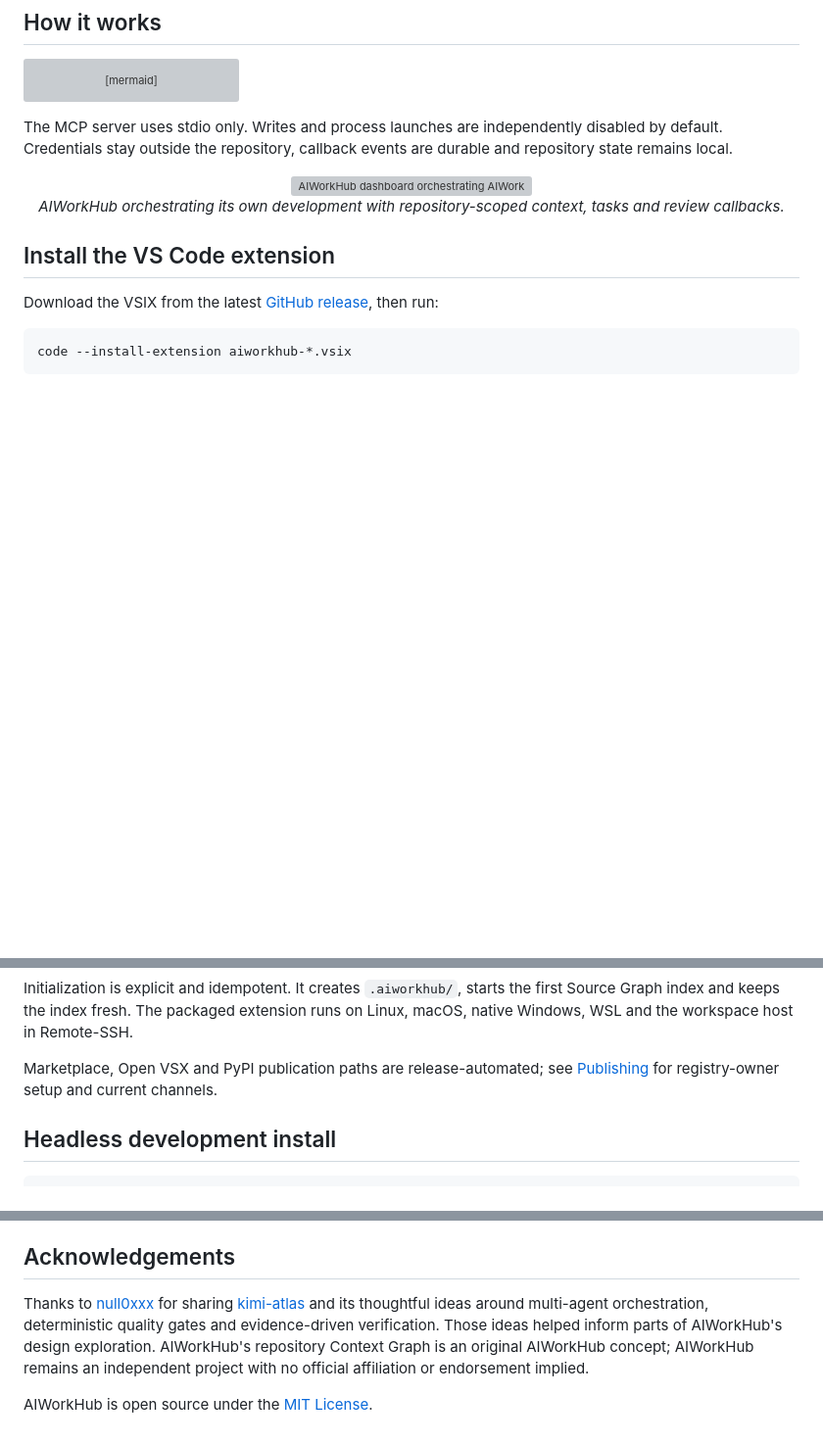
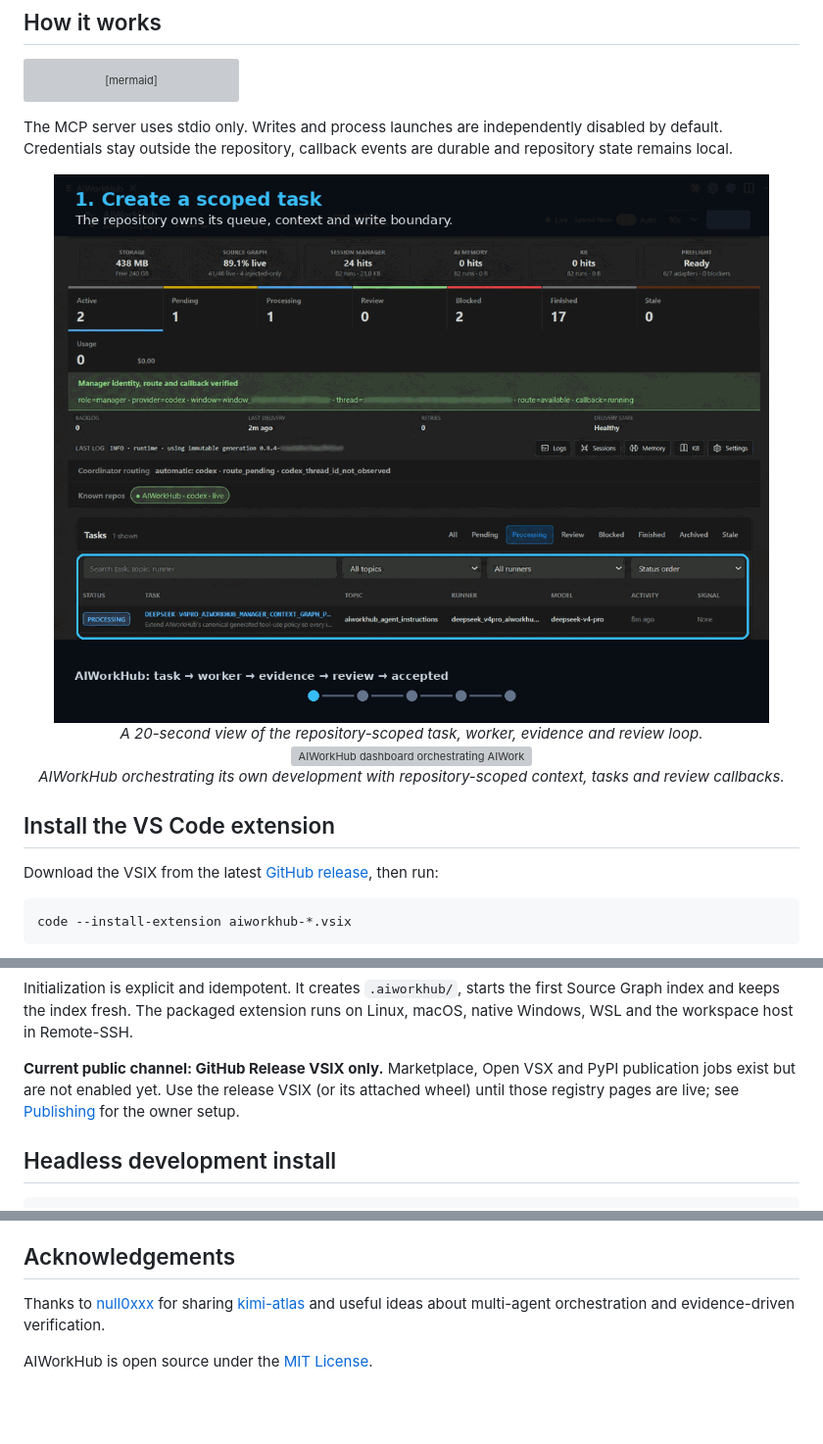
Before and after one commit to shrec/AIWorkHub, a Markdown page: README.md, 3 parts joined by grey strips. Shown at 98% size. Drawn GitHub-style; pictures changed too: docs/assets/demo/aiworkhub-task-review-loop.gif (added); blank space fills up the shorter version; grey boxes are pictures that could not be loaded.

Commit message:
docs: clarify model support and public channels

```diff
--- a/README.md
+++ b/README.md
@@ -55,6 +73,12 @@ disabled by default. Credentials stay outside the repository, callback events
 are durable and repository state remains local.
 
 <div align="center">
+  <img src="docs/assets/demo/aiworkhub-task-review-loop.gif" alt="AIWorkHub task to worker to evidence to manager review loop" width="100%">
+  <br>
+  <em>A 20-second view of the repository-scoped task, worker, evidence and review loop.</em>
+</div>
+
+<div align="center">
   <img src="docs/assets/screenshots/aiworkhub-self-hosted-dashboard.png" alt="AIWorkHub dashboard orchestrating AIWorkHub development" width="100%">
   <br>
   <em>AIWorkHub orchestrating its own development with repository-scoped context, tasks and review callbacks.</em>
@@ -80,8 +104,10 @@ Initialization is explicit and idempotent. It creates `.aiworkhub/`, starts the
 first Source Graph index and keeps the index fresh. The packaged extension runs
 on Linux, macOS, native Windows, WSL and the workspace host in Remote-SSH.
 
-Marketplace, Open VSX and PyPI publication paths are release-automated; see
-[Publishing](docs/PUBLISHING.md) for registry-owner setup and current channels.
+**Current public channel: GitHub Release VSIX only.** Marketplace, Open VSX and
+PyPI publication jobs exist but are not enabled yet. Use the release VSIX (or
+its attached wheel) until those registry pages are live; see
+[Publishing](docs/PUBLISHING.md) for the owner setup.
 
 ## Headless development install
 
@@ -163,11 +189,7 @@ Start with [Getting Started](docs/GETTING_STARTED.md), then use the
 ## Acknowledgements
 
 Thanks to [null0xxx](https://github.com/null0xxx) for sharing
-[kimi-atlas](https://github.com/null0xxx/kimi-atlas) and its thoughtful ideas
-around multi-agent orchestration, deterministic quality gates and
-evidence-driven verification. Those ideas helped inform parts of AIWorkHub's
-design exploration. AIWorkHub's repository Context Graph is an original
-AIWorkHub concept; AIWorkHub remains an independent project with no official
-affiliation or endorsement implied.
+[kimi-atlas](https://github.com/null0xxx/kimi-atlas) and useful ideas about
+multi-agent orchestration and evidence-driven verification.
 
 AIWorkHub is open source under the [MIT License](LICENSE).
```
Also changed, not shown: other parts of README.md (+18 -0 lines), docs/PUBLISHING.md (+8 -0 lines), 4 other files.
